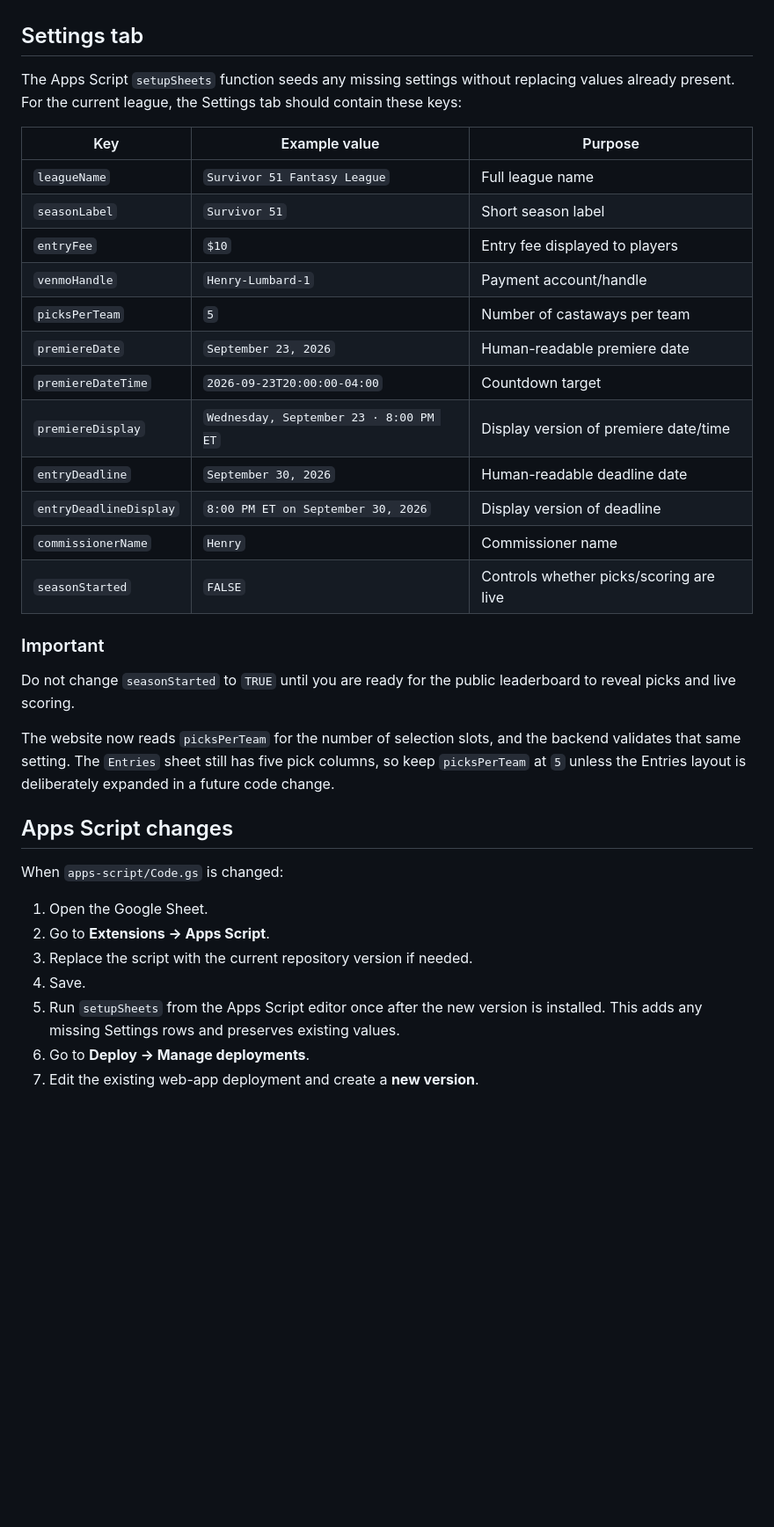
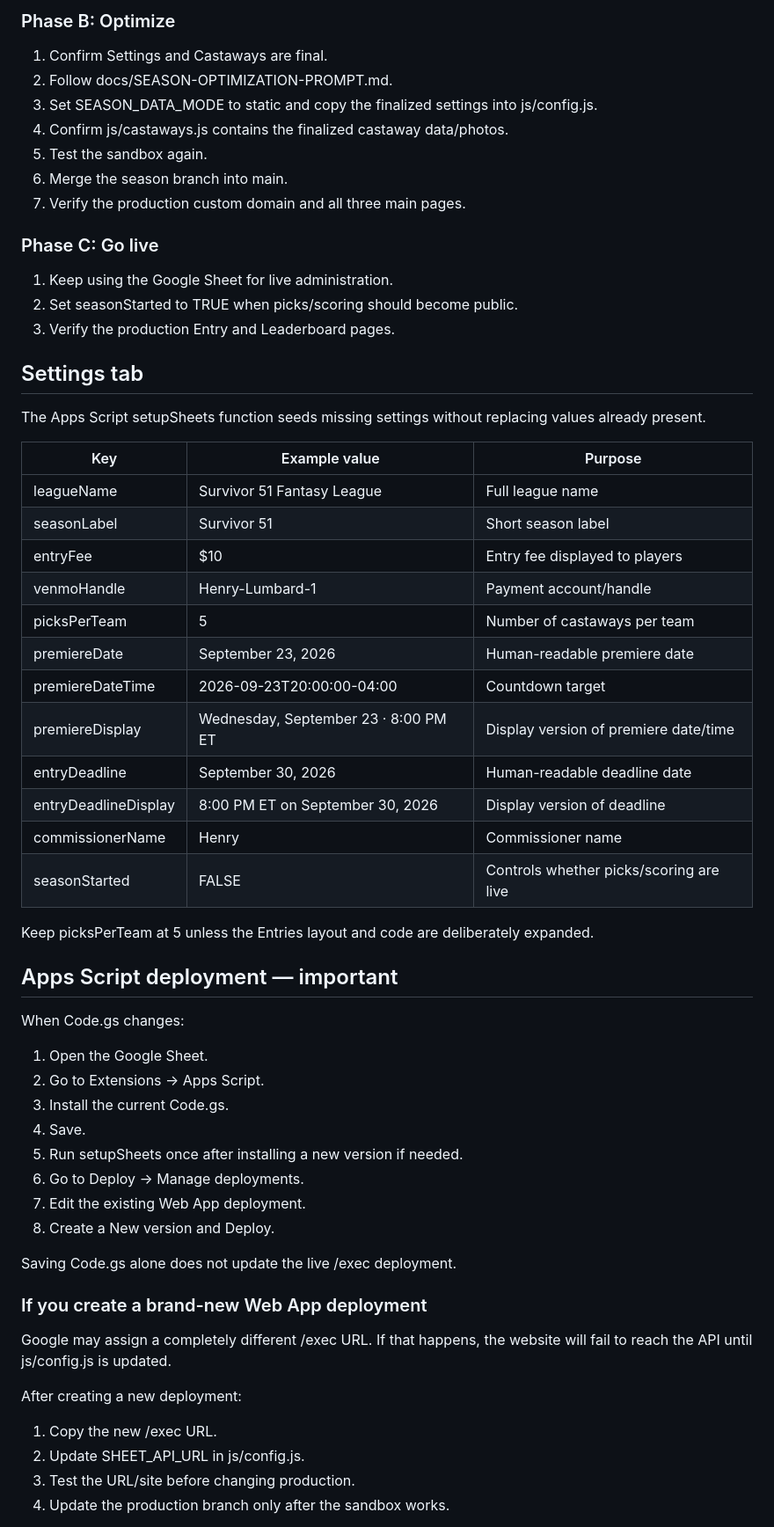
Before and after one commit to HankLumbard/survivor-league, a Markdown page: docs/COMMISSIONER.md, the part around one of its changes. Shown at 88% size. GitHub-like rendering; blank space fills up the shorter version.

```diff
--- a/docs/COMMISSIONER.md
+++ b/docs/COMMISSIONER.md
@@ -59,42 +58,58 @@ At the start of a new season, the intended workflow is:
+### Phase B: Optimize
+1. Confirm Settings and Castaways are final.
+2. Follow docs/SEASON-OPTIMIZATION-PROMPT.md.
+3. Set SEASON_DATA_MODE to static and copy the finalized settings into js/config.js.
+4. Confirm js/castaways.js contains the finalized castaway data/photos.
+5. Test the sandbox again.
+6. Merge the season branch into main.
+7. Verify the production custom domain and all three main pages.
+
+### Phase C: Go live
+1. Keep using the Google Sheet for live administration.
+2. Set seasonStarted to TRUE when picks/scoring should become public.
+3. Verify the production Entry and Leaderboard pages.
 
 ## Settings tab
 
-The Apps Script `setupSheets` function seeds any missing settings without
-replacing values already present. For the current league, the Settings tab
-should contain these keys:
+The Apps Script setupSheets function seeds missing settings without replacing values already present.
 
 | Key | Example value | Purpose |
 | --- | --- | --- |
-| `leagueName` | `Survivor 51 Fantasy League` | Full league name |
-| `seasonLabel` | `Survivor 51` | Short season label |
-| `entryFee` | `$10` | Entry fee displayed to players |
-| `venmoHandle` | `Henry-Lumbard-1` | Payment account/handle |
-| `picksPerTeam` | `5` | Number of castaways per team |
-| `premiereDate` | `September 23, 2026` | Human-readable premiere date |
-| `premiereDateTime` | `2026-09-23T20:00:00-04:00` | Countdown target |
-| `premiereDisplay` | `Wednesday, September 23 · 8:00 PM ET` | Display version of premiere date/time |
-| `entryDeadline` | `September 30, 2026` | Human-readable deadline date |
-| `entryDeadlineDisplay` | `8:00 PM ET on September 30, 2026` | Display version of deadline |
-| `commissionerName` | `Henry` | Commissioner name |
-| `seasonStarted` | `FALSE` | Controls whether picks/scoring are live |
+| leagueName | Survivor 51 Fantasy League | Full league name |
+| seasonLabel | Survivor 51 | Short season label |
+| entryFee | $10 | Entry fee displayed to players |
+| venmoHandle | Henry-Lumbard-1 | Payment account/handle |
+| picksPerTeam | 5 | Number of castaways per team |
+| premiereDate | September 23, 2026 | Human-readable premiere date |
+| premiereDateTime | 2026-09-23T20:00:00-04:00 | Countdown target |
+| premiereDisplay | Wednesday, September 23 · 8:00 PM ET | Display version of premiere date/time |
+| entryDeadline | September 30, 2026 | Human-readable deadline date |
+| entryDeadlineDisplay | 8:00 PM ET on September 30, 2026 | Display version of deadline |
+| commissionerName | Henry | Commissioner name |
+| seasonStarted | FALSE | Controls whether picks/scoring are live |
 
-### Important
+Keep picksPerTeam at 5 unless the Entries layout and code are deliberately expanded.
 
-Do not change `seasonStarted` to `TRUE` until you are ready for the public
-leaderboard to reveal picks and live scoring.
+## Apps Script deployment — important
 
-The website now reads `picksPerTeam` for the number of selection slots, and the backend validates that same setting. The `Entries` sheet still has five pick columns, so keep `picksPerTeam` at `5` unless the Entries layout is deliberately expanded in a future code change.
+When Code.gs changes:
+1. Open the Google Sheet.
+2. Go to Extensions → Apps Script.
+3. Install the current Code.gs.
+4. Save.
+5. Run setupSheets once after installing a new version if needed.
+6. Go to Deploy → Manage deployments.
+7. Edit the existing Web App deployment.
+8. Create a New version and Deploy.
 
-## Apps Script changes
+Saving Code.gs alone does not update the live /exec deployment.
 
-When `apps-script/Code.gs` is changed:
+### If you create a brand-new Web App deployment
+Google may assign a completely different /exec URL. If that happens, the website will fail to reach the API until js/config.js is updated.
 
-1. Open the Google Sheet.
-2. Go to **Extensions → Apps Script**.
-3. Replace the script with the current repository version if needed.
-4. Save.
-5. Run `setupSheets` from the Apps Script editor once after the new version is
-   installed. This adds any missing Settings rows and preserves existing values.
-6. Go to **Deploy → Manage deployments**.
-7. Edit the existing web-app deployment and create a **new version**.
+After creating a new deployment:
+1. Copy the new /exec URL.
+2. Update SHEET_API_URL in js/config.js.
+3. Test the URL/site before changing production.
+4. Update the production branch only after the sandbox works.
 
```
Also changed, not shown: other parts of docs/COMMISSIONER.md (+77 -97 lines).
